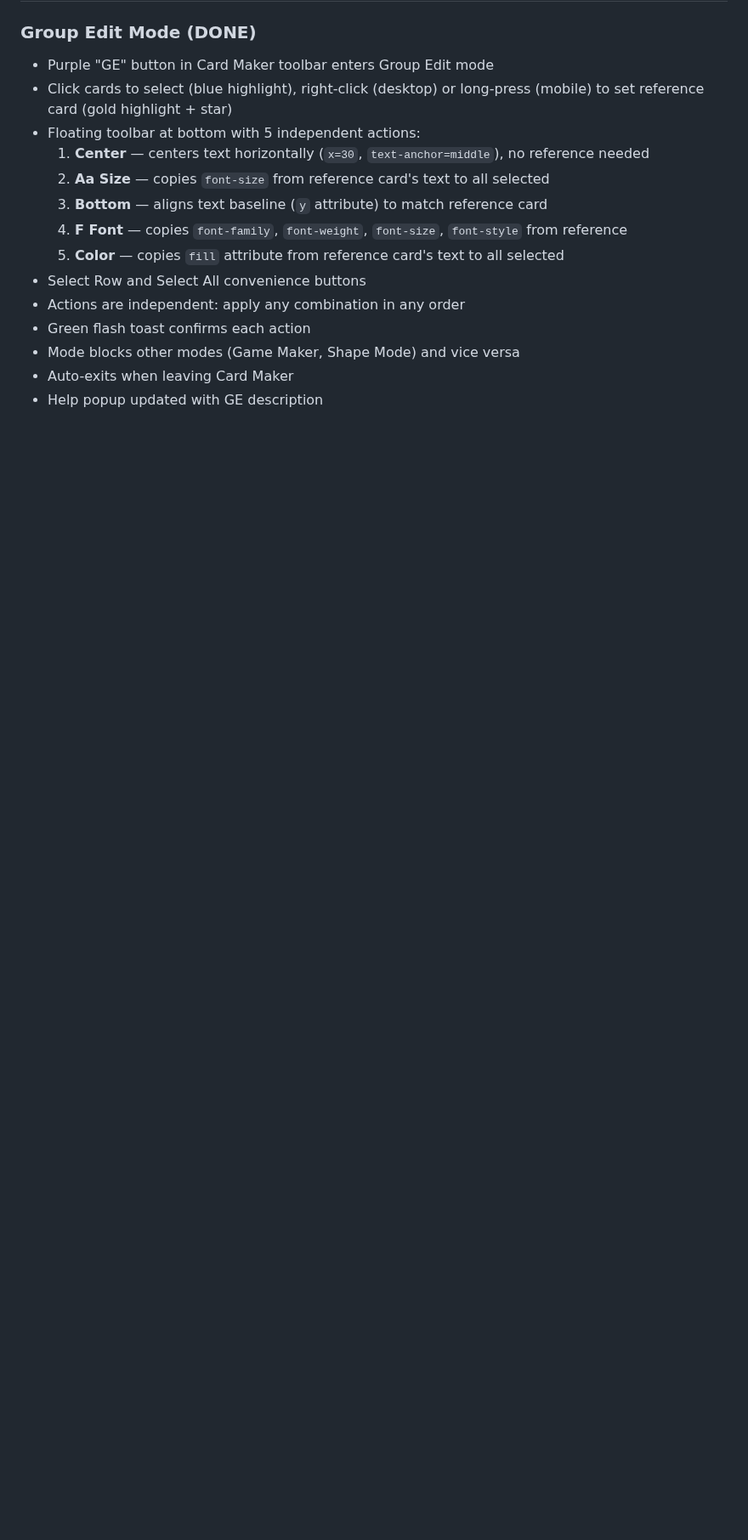
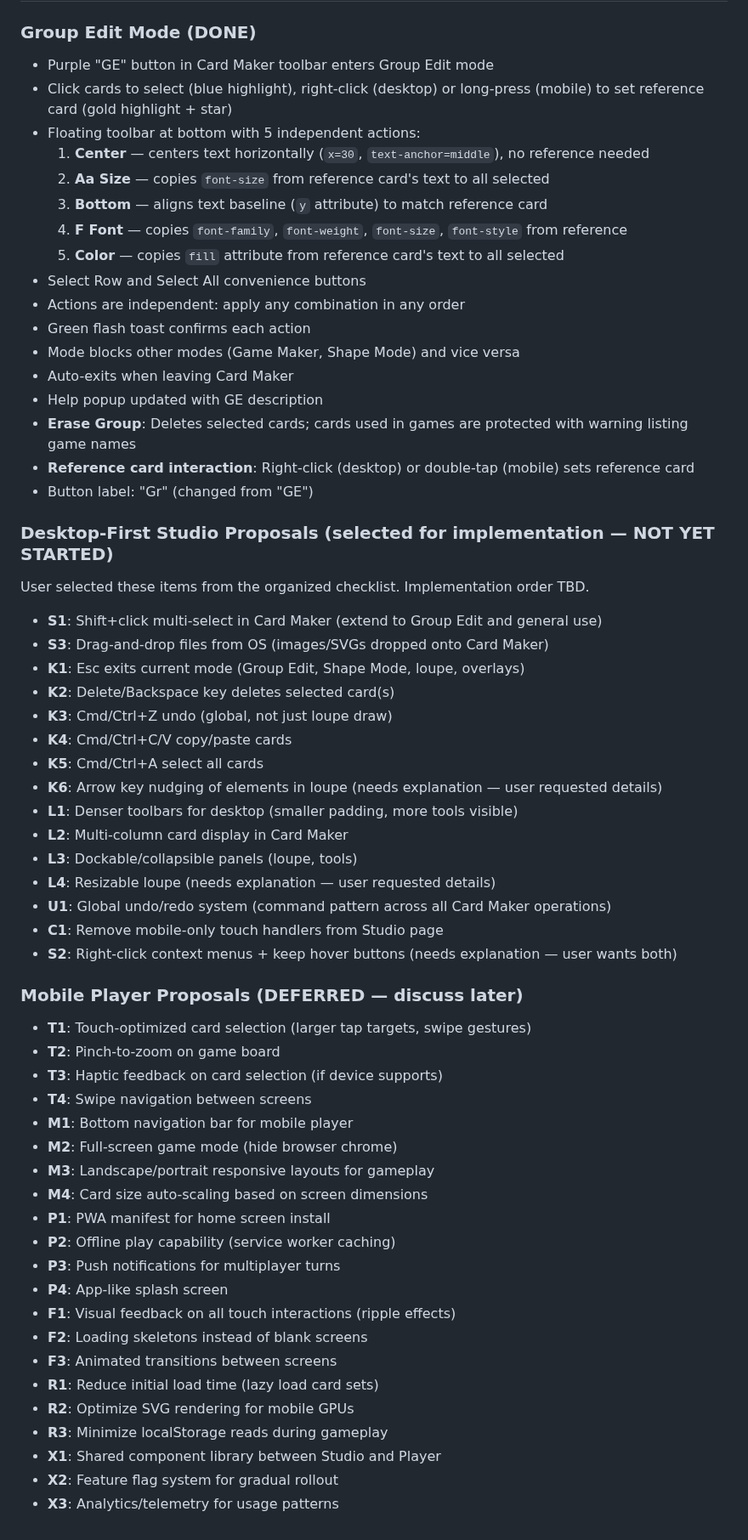
Before and after one commit to vkofman56/Vica_Domino, a Markdown page: docs/MEMORY.md, the part around the change. Shown at 85% size. Rendered like a GitHub page; blank space fills up the shorter version.

Commit message:
docs: save desktop proposals and mobile plan to MEMORY.md
Record user's selected implementation items (S1, S3, K1-K5, L1-L3, U1, C1),
items needing explanation (S2, K6, L4), and deferred mobile proposals (T1-T4,
M1-M4, P1-P4, F1-F3, R1-R3, X1-X3) for future reference.

https://claude.ai/code/session_01QC2DADut7MtU68PwRaJ73u

```diff
--- a/docs/MEMORY.md
+++ b/docs/MEMORY.md
@@ -509,3 +509,47 @@
 - Mode blocks other modes (Game Maker, Shape Mode) and vice versa
 - Auto-exits when leaving Card Maker
 - Help popup updated with GE description
+- **Erase Group**: Deletes selected cards; cards used in games are protected with warning listing game names
+- **Reference card interaction**: Right-click (desktop) or double-tap (mobile) sets reference card
+- Button label: "Gr" (changed from "GE")
+
+### Desktop-First Studio Proposals (selected for implementation — NOT YET STARTED)
+User selected these items from the organized checklist. Implementation order TBD.
+- **S1**: Shift+click multi-select in Card Maker (extend to Group Edit and general use)
+- **S3**: Drag-and-drop files from OS (images/SVGs dropped onto Card Maker)
+- **K1**: Esc exits current mode (Group Edit, Shape Mode, loupe, overlays)
+- **K2**: Delete/Backspace key deletes selected card(s)
+- **K3**: Cmd/Ctrl+Z undo (global, not just loupe draw)
+- **K4**: Cmd/Ctrl+C/V copy/paste cards
+- **K5**: Cmd/Ctrl+A select all cards
+- **K6**: Arrow key nudging of elements in loupe (needs explanation — user requested details)
+- **L1**: Denser toolbars for desktop (smaller padding, more tools visible)
+- **L2**: Multi-column card display in Card Maker
+- **L3**: Dockable/collapsible panels (loupe, tools)
+- **L4**: Resizable loupe (needs explanation — user requested details)
+- **U1**: Global undo/redo system (command pattern across all Card Maker operations)
+- **C1**: Remove mobile-only touch handlers from Studio page
+- **S2**: Right-click context menus + keep hover buttons (needs explanation — user wants both)
+
+### Mobile Player Proposals (DEFERRED — discuss later)
+- **T1**: Touch-optimized card selection (larger tap targets, swipe gestures)
+- **T2**: Pinch-to-zoom on game board
+- **T3**: Haptic feedback on card selection (if device supports)
+- **T4**: Swipe navigation between screens
+- **M1**: Bottom navigation bar for mobile player
+- **M2**: Full-screen game mode (hide browser chrome)
+- **M3**: Landscape/portrait responsive layouts for gameplay
+- **M4**: Card size auto-scaling based on screen dimensions
+- **P1**: PWA manifest for home screen install
+- **P2**: Offline play capability (service worker caching)
+- **P3**: Push notifications for multiplayer turns
+- **P4**: App-like splash screen
+- **F1**: Visual feedback on all touch interactions (ripple effects)
+- **F2**: Loading skeletons instead of blank screens
+- **F3**: Animated transitions between screens
+- **R1**: Reduce initial load time (lazy load card sets)
+- **R2**: Optimize SVG rendering for mobile GPUs
+- **R3**: Minimize localStorage reads during gameplay
+- **X1**: Shared component library between Studio and Player
+- **X2**: Feature flag system for gradual rollout
+- **X3**: Analytics/telemetry for usage patterns
```
